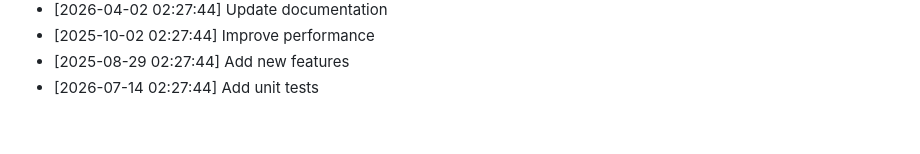
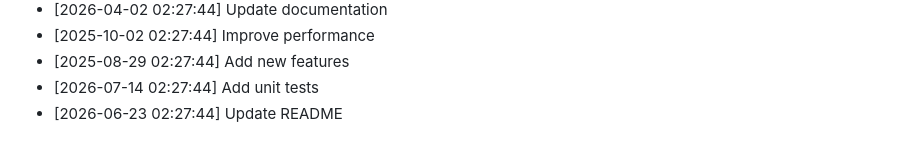
Before and after one commit to yash2277-ctrl/personal-portfolio, a Markdown page: README.md, the part around the change. Drawn GitHub-style.

Commit message:
style: Update README

```diff
--- a/README.md
+++ b/README.md
@@ -548,3 +548,4 @@ Full Stack Developer | MERN Stack Specialist
 - [2025-10-02 02:27:44] Improve performance
 - [2025-08-29 02:27:44] Add new features
 - [2026-07-14 02:27:44] Add unit tests
+- [2026-06-23 02:27:44] Update README
```
